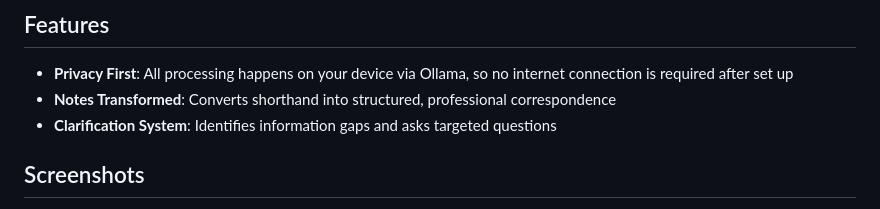
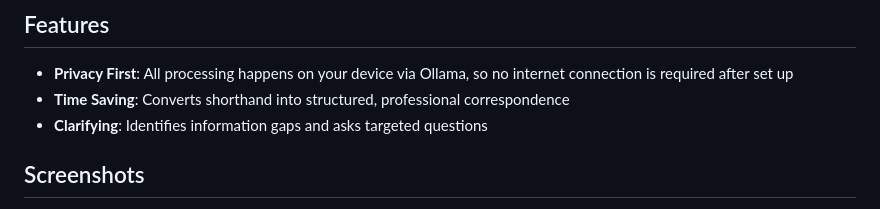
Before and after one commit to liam-gb/phys-io, a Markdown page: README.md, the part around the change printed below. Drawn GitHub-style.

```diff
--- a/README.md
+++ b/README.md
@@ -5,8 +5,8 @@ Phys.IO is a proof of concept desktop app that transforms clinical shorthand not
 ## Features
 
 - **Privacy First**: All processing happens on your device via Ollama, so no internet connection is required after set up
-- **Notes Transformed**: Converts shorthand into structured, professional correspondence
-- **Clarification System**: Identifies information gaps and asks targeted questions
+- **Time Saving**: Converts shorthand into structured, professional correspondence
+- **Clarifying**: Identifies information gaps and asks targeted questions
 
 ## Screenshots
 
```
Also changed, not shown: other parts of README.md (+8 -0 lines), docs/process-flow.png (added), docs/system-architecture.png (added).
